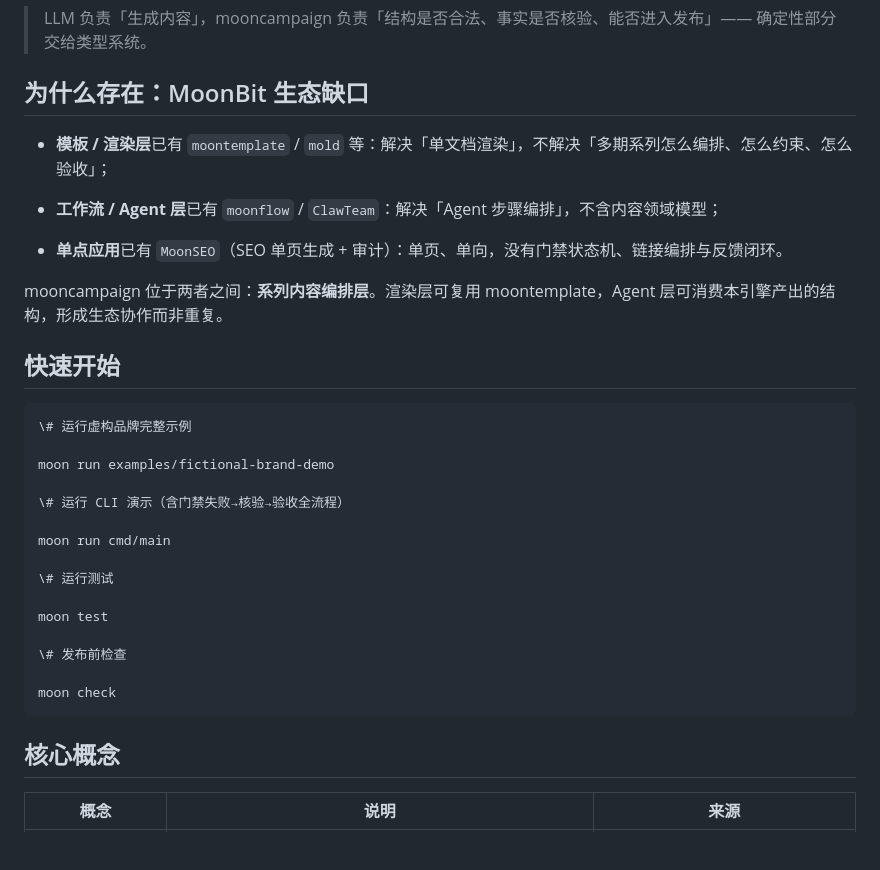
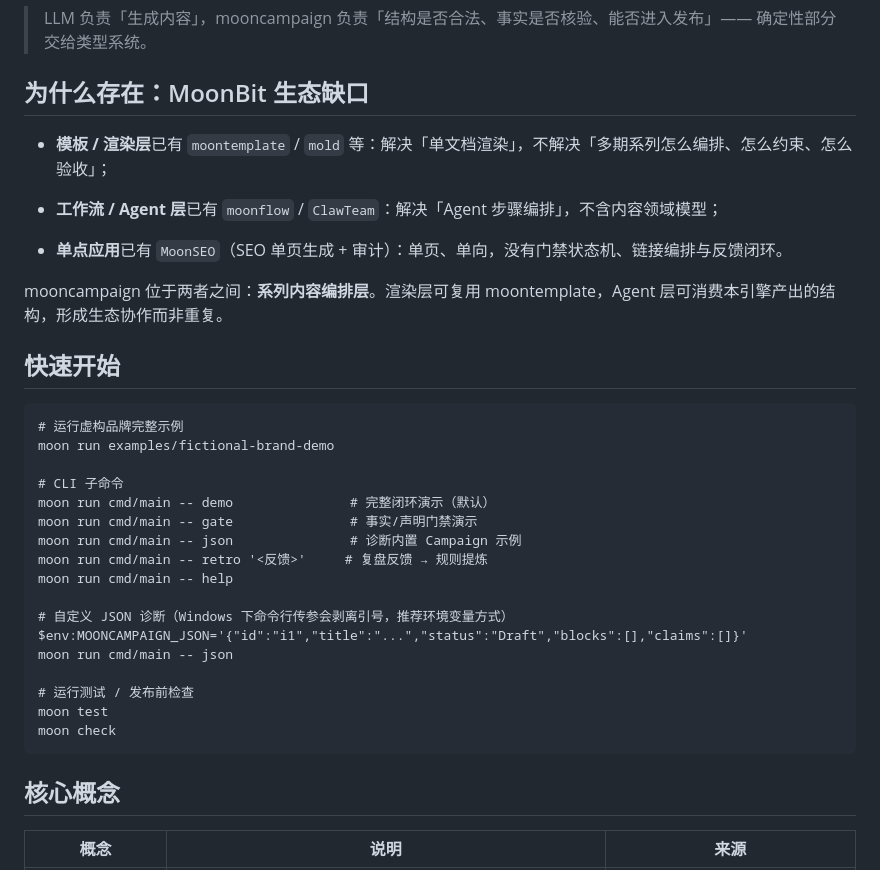
Before and after one commit to mw1696803-hub/mooncampaign, a Markdown page: README.md, the part around one of its changes. Rendered like a GitHub page; blank space fills up the shorter version.

````diff
--- a/README.md
+++ b/README.md
@@ -7,8 +7,6 @@
 > LLM 负责「生成内容」，mooncampaign 负责「结构是否合法、事实是否核验、能否进入发布」—— 确定性部分交给类型系统。
 
 ## 为什么存在：MoonBit 生态缺口
-
-
 
 * **模板 / 渲染层**已有 `moontemplate` / `mold` 等：解决「单文档渲染」，不解决「多期系列怎么编排、怎么约束、怎么验收」；
 
@@ -20,29 +18,27 @@ mooncampaign 位于两者之间：**系列内容编排层**。渲染层可复用
 
 ## 快速开始
 
-
-
 ```
-\# 运行虚构品牌完整示例
-
+# 运行虚构品牌完整示例
 moon run examples/fictional-brand-demo
 
-\# 运行 CLI 演示（含门禁失败→核验→验收全流程）
+# CLI 子命令
+moon run cmd/main -- demo               # 完整闭环演示（默认）
+moon run cmd/main -- gate               # 事实/声明门禁演示
+moon run cmd/main -- json               # 诊断内置 Campaign 示例
+moon run cmd/main -- retro '<反馈>'     # 复盘反馈 → 规则提炼
+moon run cmd/main -- help
 
-moon run cmd/main
+# 自定义 JSON 诊断（Windows 下命令行传参会剥离引号，推荐环境变量方式）
+$env:MOONCAMPAIGN_JSON='{"id":"i1","title":"...","status":"Draft","blocks":[],"claims":[]}'
+moon run cmd/main -- json
 
-\# 运行测试
-
+# 运行测试 / 发布前检查
 moon test
-
-\# 发布前检查
-
 moon check
 ```
 
 ## 核心概念
-
-
 
 | 概念                 | 说明                                               | 来源                  |
 | ------------------ | ------------------------------------------------ | ------------------- |
````
Also changed, not shown: other parts of README.md (+17 -23 lines).
